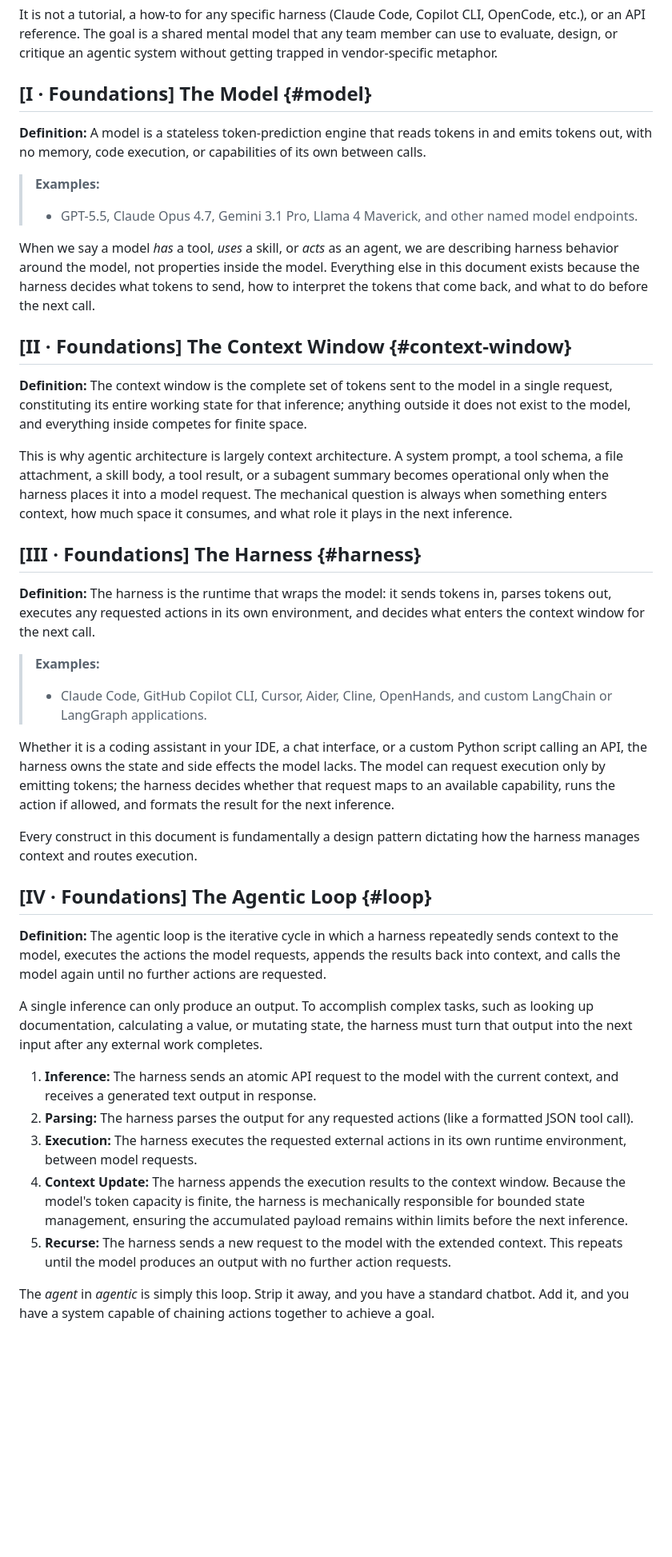
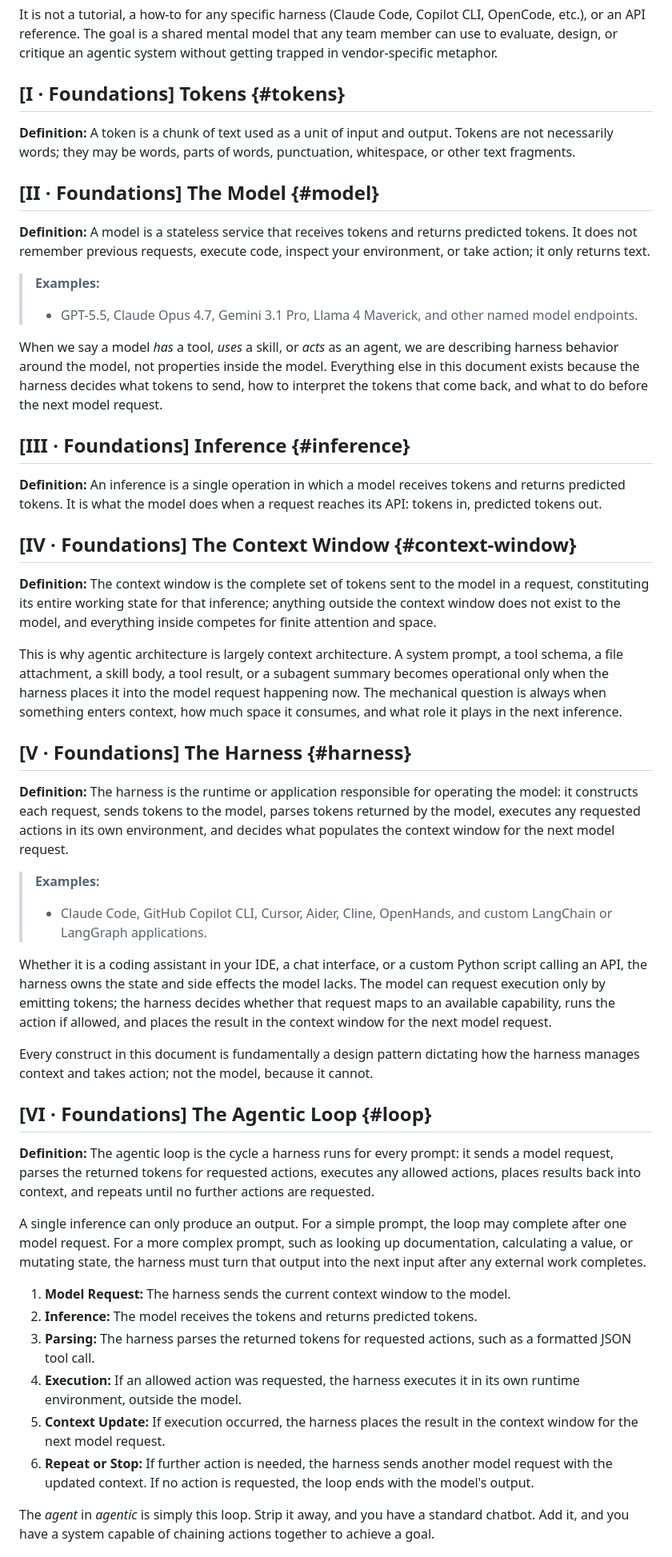
Before and after one commit to djschnei21/DemystifyingAI, a Markdown page: taxonomy.md, the part around one of its changes. Shown at 80% size. Rendered like a GitHub page; blank space fills up the shorter version.

```diff
--- a/taxonomy.md
+++ b/taxonomy.md
@@ -12,45 +12,54 @@ This document is what you get when you commit to that view. It is a mechanical r
 
 It is not a tutorial, a how-to for any specific harness (Claude Code, Copilot CLI, OpenCode, etc.), or an API reference. The goal is a shared mental model that any team member can use to evaluate, design, or critique an agentic system without getting trapped in vendor-specific metaphor.
 
-## [I · Foundations] The Model {#model}
+## [I · Foundations] Tokens {#tokens}
 
-**Definition:** A model is a stateless token-prediction engine that reads tokens in and emits tokens out, with no memory, code execution, or capabilities of its own between calls.
+**Definition:** A token is a chunk of text used as a unit of input and output. Tokens are not necessarily words; they may be words, parts of words, punctuation, whitespace, or other text fragments.
+
+## [II · Foundations] The Model {#model}
+
+**Definition:** A model is a stateless service that receives tokens and returns predicted tokens. It does not remember previous requests, execute code, inspect your environment, or take action; it only returns text.
 
 > **Examples:**
 >
 > - GPT-5.5, Claude Opus 4.7, Gemini 3.1 Pro, Llama 4 Maverick, and other named model endpoints.
 
-When we say a model *has* a tool, *uses* a skill, or *acts* as an agent, we are describing harness behavior around the model, not properties inside the model. Everything else in this document exists because the harness decides what tokens to send, how to interpret the tokens that come back, and what to do before the next call.
+When we say a model *has* a tool, *uses* a skill, or *acts* as an agent, we are describing harness behavior around the model, not properties inside the model. Everything else in this document exists because the harness decides what tokens to send, how to interpret the tokens that come back, and what to do before the next model request.
 
-## [II · Foundations] The Context Window {#context-window}
+## [III · Foundations] Inference {#inference}
 
-**Definition:** The context window is the complete set of tokens sent to the model in a single request, constituting its entire working state for that inference; anything outside it does not exist to the model, and everything inside competes for finite space.
+**Definition:** An inference is a single operation in which a model receives tokens and returns predicted tokens. It is what the model does when a request reaches its API: tokens in, predicted tokens out.
 
-This is why agentic architecture is largely context architecture. A system prompt, a tool schema, a file attachment, a skill body, a tool result, or a subagent summary becomes operational only when the harness places it into a model request. The mechanical question is always when something enters context, how much space it consumes, and what role it plays in the next inference.
+## [IV · Foundations] The Context Window {#context-window}
 
-## [III · Foundations] The Harness {#harness}
+**Definition:** The context window is the complete set of tokens sent to the model in a request, constituting its entire working state for that inference; anything outside the context window does not exist to the model, and everything inside competes for finite attention and space.
 
-**Definition:** The harness is the runtime that wraps the model: it sends tokens in, parses tokens out, executes any requested actions in its own environment, and decides what enters the context window for the next call.
+This is why agentic architecture is largely context architecture. A system prompt, a tool schema, a file attachment, a skill body, a tool result, or a subagent summary becomes operational only when the harness places it into the model request happening now. The mechanical question is always when something enters context, how much space it consumes, and what role it plays in the next inference.
+
+## [V · Foundations] The Harness {#harness}
+
+**Definition:** The harness is the runtime or application responsible for operating the model: it constructs each request, sends tokens to the model, parses tokens returned by the model, executes any requested actions in its own environment, and decides what populates the context window for the next model request.
 
 > **Examples:**
 >
 > - Claude Code, GitHub Copilot CLI, Cursor, Aider, Cline, OpenHands, and custom LangChain or LangGraph applications.
 
-Whether it is a coding assistant in your IDE, a chat interface, or a custom Python script calling an API, the harness owns the state and side effects the model lacks. The model can request execution only by emitting tokens; the harness decides whether that request maps to an available capability, runs the action if allowed, and formats the result for the next inference.
+Whether it is a coding assistant in your IDE, a chat interface, or a custom Python script calling an API, the harness owns the state and side effects the model lacks. The model can request execution only by emitting tokens; the harness decides whether that request maps to an available capability, runs the action if allowed, and places the result in the context window for the next model request.
 
-Every construct in this document is fundamentally a design pattern dictating how the harness manages context and routes execution.
+Every construct in this document is fundamentally a design pattern dictating how the harness manages context and takes action; not the model, because it cannot.
 
-## [IV · Foundations] The Agentic Loop {#loop}
+## [VI · Foundations] The Agentic Loop {#loop}
 
-**Definition:** The agentic loop is the iterative cycle in which a harness repeatedly sends context to the model, executes the actions the model requests, appends the results back into context, and calls the model again until no further actions are requested.
+**Definition:** The agentic loop is the cycle a harness runs for every prompt: it sends a model request, parses the returned tokens for requested actions, executes any allowed actions, places results back into context, and repeats until no further actions are requested.
 
-A single inference can only produce an output. To accomplish complex tasks, such as looking up documentation, calculating a value, or mutating state, the harness must turn that output into the next input after any external work completes.
+A single inference can only produce an output. For a simple prompt, the loop may complete after one model request. For a more complex prompt, such as looking up documentation, calculating a value, or mutating state, the harness must turn that output into the next input after any external work completes.
 
-1. **Inference:** The harness sends an atomic API request to the model with the current context, and receives a generated text output in response.
-2. **Parsing:** The harness parses the output for any requested actions (like a formatted JSON tool call).
-3. **Execution:** The harness executes the requested external actions in its own runtime environment, between model requests.
-4. **Context Update:** The harness appends the execution results to the context window. Because the model's token capacity is finite, the harness is mechanically responsible for bounded state management, ensuring the accumulated payload remains within limits before the next inference.
-5. **Recurse:** The harness sends a new request to the model with the extended context. This repeats until the model produces an output with no further action requests.
+1. **Model Request:** The harness sends the current context window to the model.
+2. **Inference:** The model receives the tokens and returns predicted tokens.
+3. **Parsing:** The harness parses the returned tokens for requested actions, such as a formatted JSON tool call.
+4. **Execution:** If an allowed action was requested, the harness executes it in its own runtime environment, outside the model.
+5. **Context Update:** If execution occurred, the harness places the result in the context window for the next model request.
+6. **Repeat or Stop:** If further action is needed, the harness sends another model request with the updated context. If no action is requested, the loop ends with the model's output.
 
 The *agent* in *agentic* is simply this loop. Strip it away, and you have a standard chatbot. Add it, and you have a system capable of chaining actions together to achieve a goal.
 
```
Also changed, not shown: other parts of taxonomy.md (+42 -40 lines).
